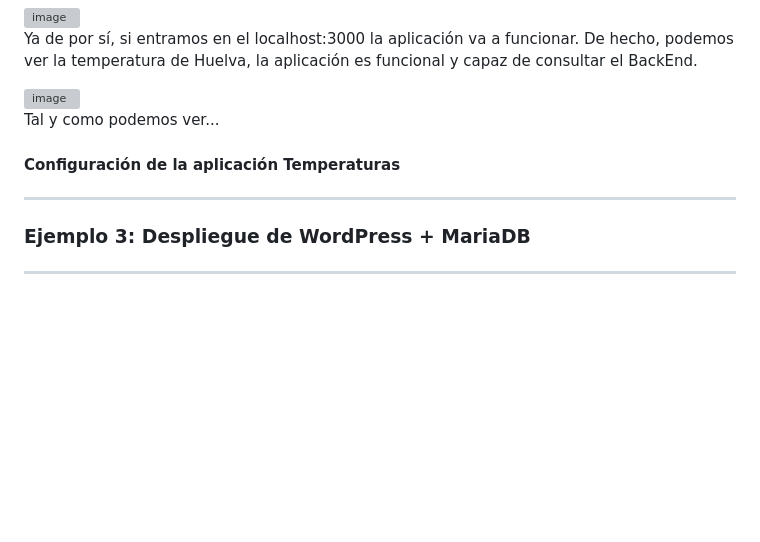
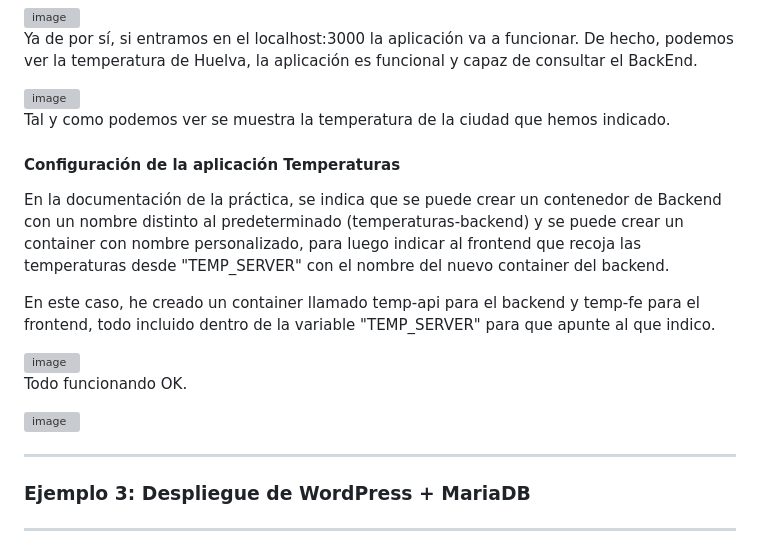
Before and after one commit to Rdrgz24/SRI_2ASIR, a Markdown page: TEMA_3_DOCKER/Actividad_4_Almacenamiento_Y_Redes/README.md, the part around the change. Rendered like a GitHub page; blank space fills up the shorter version; grey boxes are pictures that could not be loaded.

```diff
--- a/TEMA_3_DOCKER/Actividad_4_Almacenamiento_Y_Redes/README.md
+++ b/TEMA_3_DOCKER/Actividad_4_Almacenamiento_Y_Redes/README.md
@@ -38,11 +38,19 @@ Ya de por sí, si entramos en el localhost:3000 la aplicación va a funcionar. D
 
 <img width="1626" height="828" alt="image" src="https://github.com/user-attachments/assets/03fae67e-c67b-4408-9b51-48fe899e5571" />
 
-Tal y como podemos ver...
+Tal y como podemos ver se muestra la temperatura de la ciudad que hemos indicado.
 
 #### Configuración de la aplicación Temperaturas
 
+En la documentación de la práctica, se indica que se puede crear un contenedor de Backend con un nombre distinto al predeterminado (temperaturas-backend) y se puede crear un container con nombre personalizado, para luego indicar al frontend que recoja las temperaturas desde "TEMP_SERVER" con el nombre del nuevo container del backend.
 
+En este caso, he creado un container llamado temp-api para el backend y temp-fe para el frontend, todo incluido dentro de la variable "TEMP_SERVER" para que apunte al que indico.
+
+<img width="1214" height="634" alt="image" src="https://github.com/user-attachments/assets/ad4368f7-cd28-4ee3-91a1-6c002e21fcc9" />
+
+Todo funcionando OK.
+
+<img width="1211" height="601" alt="image" src="https://github.com/user-attachments/assets/48264cdb-8162-48b0-815a-e9d6570fa181" />
 
 ------------------------------------------------------------------------------------------------------------------------------------------------------------------------------------------------------------------------------
 
```
